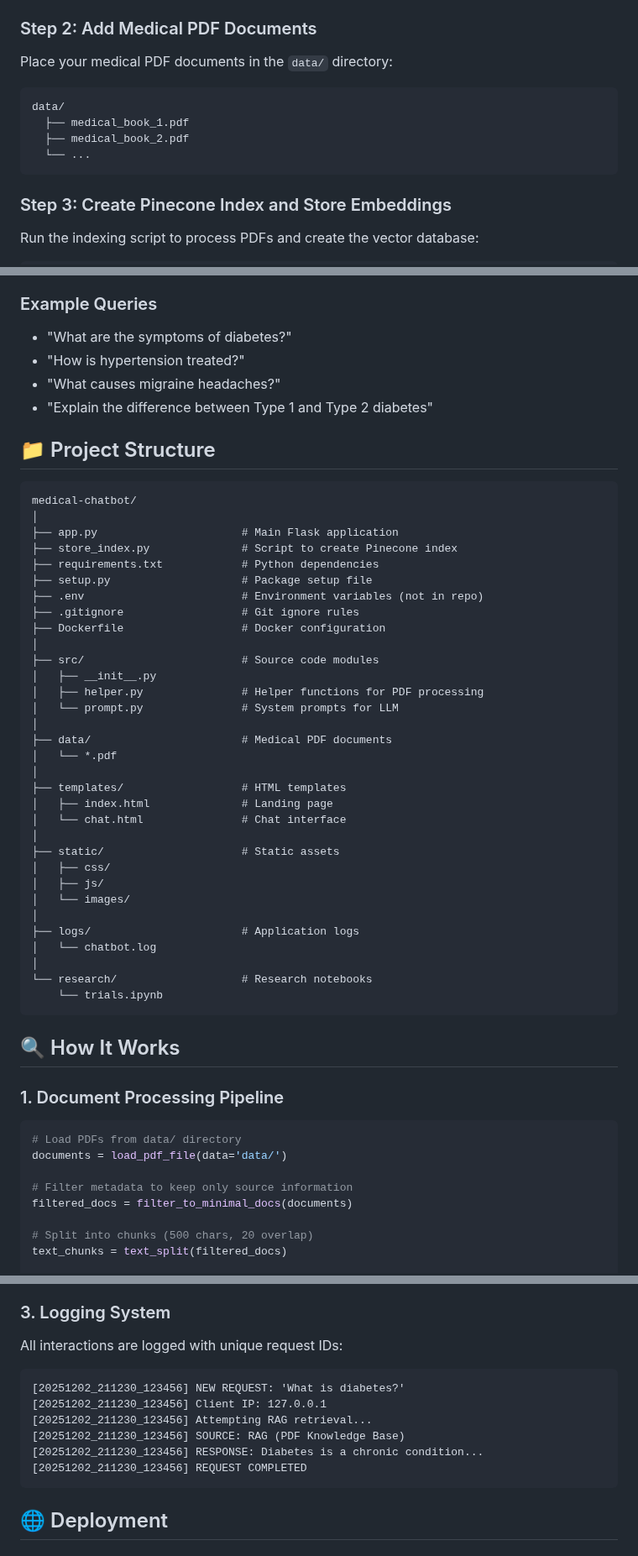
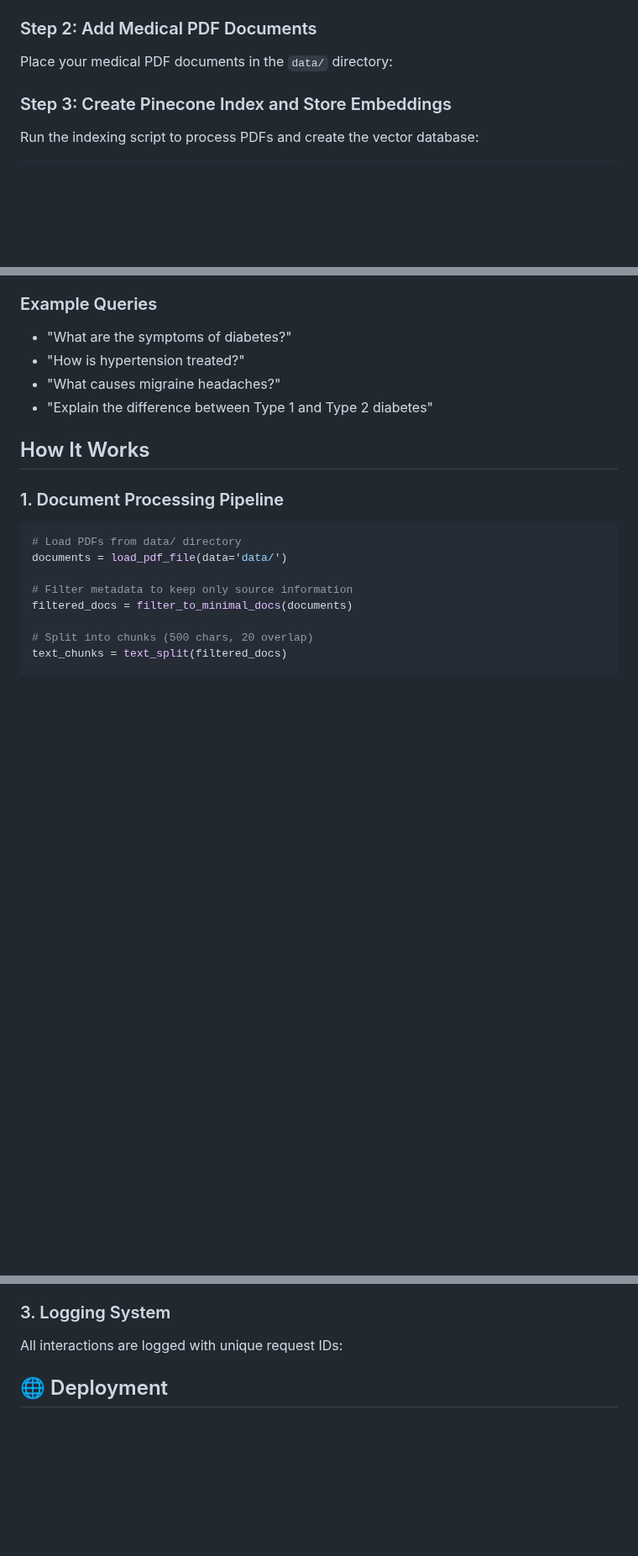
Before and after one commit to baskaran0708/MedicalChatbot-using-RAG, a Markdown page: README.md, 3 parts joined by grey strips. Shown at 84% size. Rendered like a GitHub page; blank space fills up the shorter version.

Commit message:
Update README formatting and content

````diff
--- a/README.md
+++ b/README.md
@@ -145,13 +145,6 @@ OPENROUTER_API_KEY=your_openrouter_api_key_here
 
 Place your medical PDF documents in the `data/` directory:
 
-```bash
-data/
-  ├── medical_book_1.pdf
-  ├── medical_book_2.pdf
-  └── ...
-```
-
 ### Step 3: Create Pinecone Index and Store Embeddings
 
 Run the indexing script to process PDFs and create the vector database:
@@ -197,44 +190,8 @@ The application will be available at: **http://localhost:8080**
 - "What causes migraine headaches?"
 - "Explain the difference between Type 1 and Type 2 diabetes"
 
-## 📁 Project Structure
 
-```
-medical-chatbot/
-│
-├── app.py                      # Main Flask application
-├── store_index.py              # Script to create Pinecone index
-├── requirements.txt            # Python dependencies
-├── setup.py                    # Package setup file
-├── .env                        # Environment variables (not in repo)
-├── .gitignore                  # Git ignore rules
-├── Dockerfile                  # Docker configuration
-│
-├── src/                        # Source code modules
-│   ├── __init__.py
-│   ├── helper.py               # Helper functions for PDF processing
-│   └── prompt.py               # System prompts for LLM
-│
-├── data/                       # Medical PDF documents
-│   └── *.pdf
-│
-├── templates/                  # HTML templates
-│   ├── index.html              # Landing page
-│   └── chat.html               # Chat interface
-│
-├── static/                     # Static assets
-│   ├── css/
-│   ├── js/
-│   └── images/
-│
-├── logs/                       # Application logs
-│   └── chatbot.log
-│
-└── research/                   # Research notebooks
-    └── trials.ipynb
-```
-
-## 🔍 How It Works
+##  How It Works
 
 ### 1. Document Processing Pipeline
 
@@ -278,15 +235,6 @@ docsearch = PineconeVectorStore.from_documents(
 
 All interactions are logged with unique request IDs:
 
-```
-[20251202_211230_123456] NEW REQUEST: 'What is diabetes?'
-[20251202_211230_123456] Client IP: 127.0.0.1
-[20251202_211230_123456] Attempting RAG retrieval...
-[20251202_211230_123456] SOURCE: RAG (PDF Knowledge Base)
-[20251202_211230_123456] RESPONSE: Diabetes is a chronic condition...
-[20251202_211230_123456] REQUEST COMPLETED
-```
-
 ## 🌐 Deployment
 
 ### Docker Deployment
````
Also changed, not shown: other parts of README.md (+19 -41 lines).
